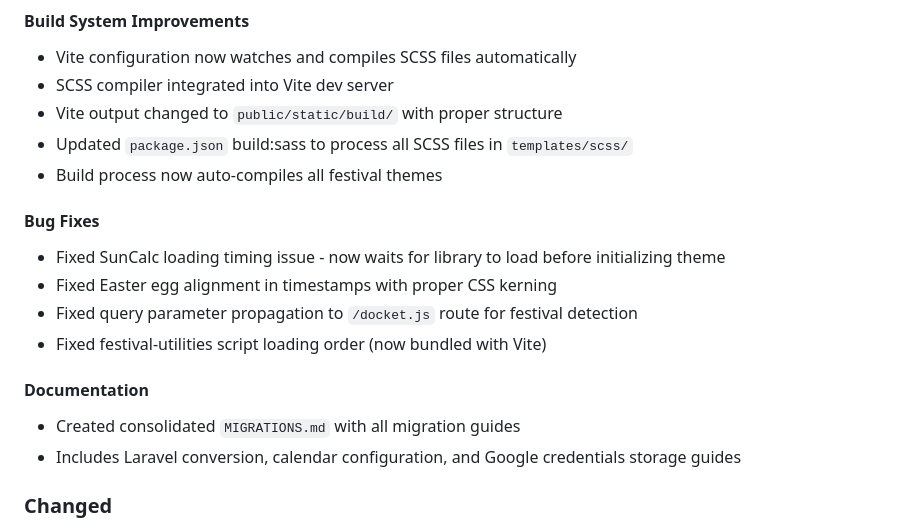
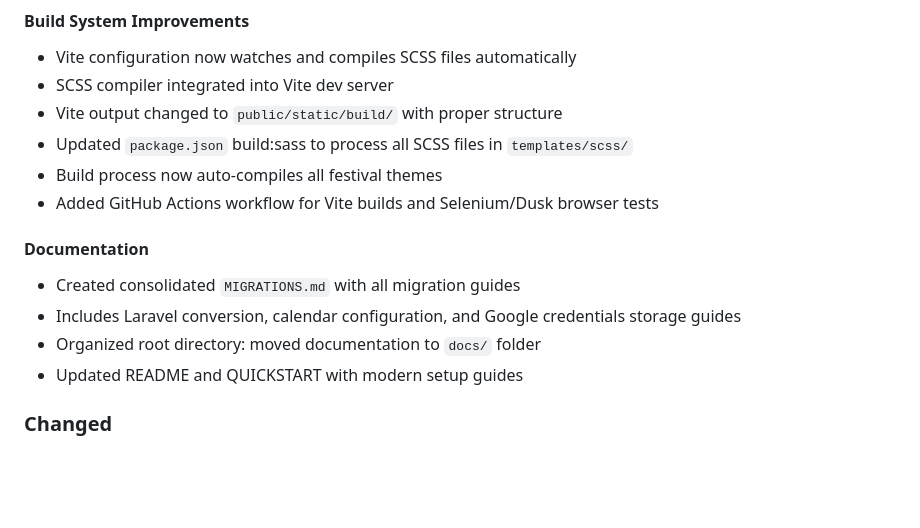
Before and after one commit to aquarion/docket, a Markdown page: docs/CHANGELOG.md, the part around one of its changes. Rendered like a GitHub page; blank space fills up the shorter version.

```diff
--- a/docs/CHANGELOG.md
+++ b/docs/CHANGELOG.md
@@ -33,16 +35,13 @@
 - Vite output changed to `public/static/build/` with proper structure
 - Updated `package.json` build:sass to process all SCSS files in `templates/scss/`
 - Build process now auto-compiles all festival themes
-
-#### Bug Fixes
-- Fixed SunCalc loading timing issue - now waits for library to load before initializing theme
-- Fixed Easter egg alignment in timestamps with proper CSS kerning
-- Fixed query parameter propagation to `/docket.js` route for festival detection
-- Fixed festival-utilities script loading order (now bundled with Vite)
+- Added GitHub Actions workflow for Vite builds and Selenium/Dusk browser tests
 
 #### Documentation
 - Created consolidated `MIGRATIONS.md` with all migration guides
 - Includes Laravel conversion, calendar configuration, and Google credentials storage guides
+- Organized root directory: moved documentation to `docs/` folder
+- Updated README and QUICKSTART with modern setup guides
 
 ### Changed
 
```
Also changed, not shown: other parts of docs/CHANGELOG.md (+2 -0 lines), .github/copilot-instructions.md (+8 -0 lines).
